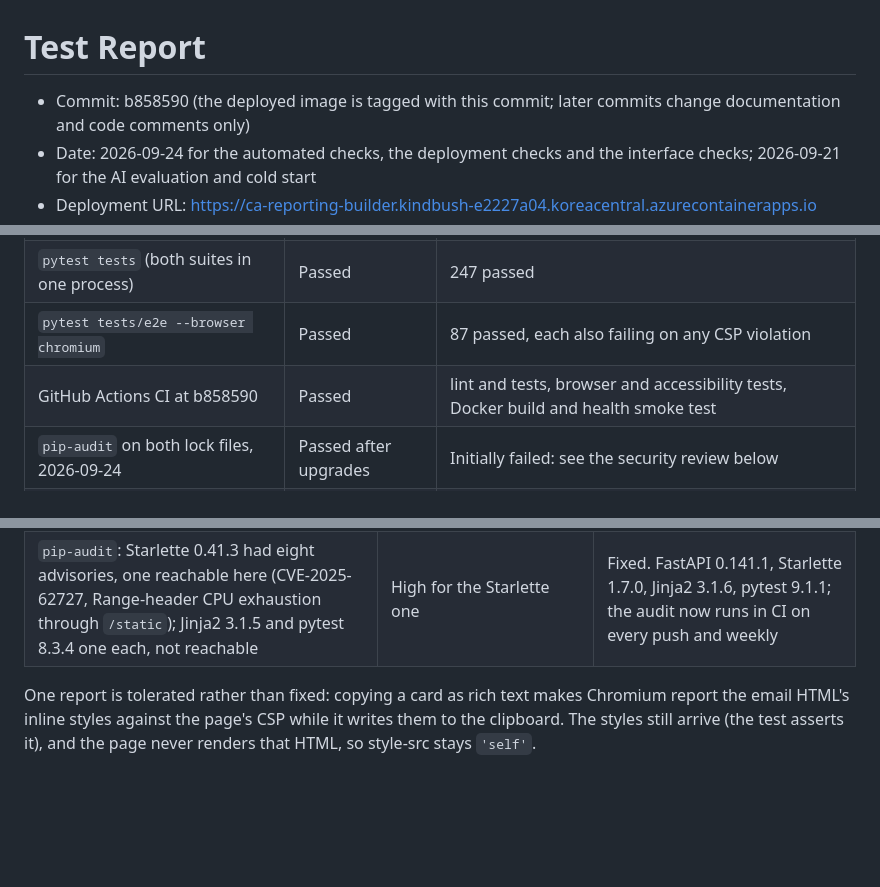
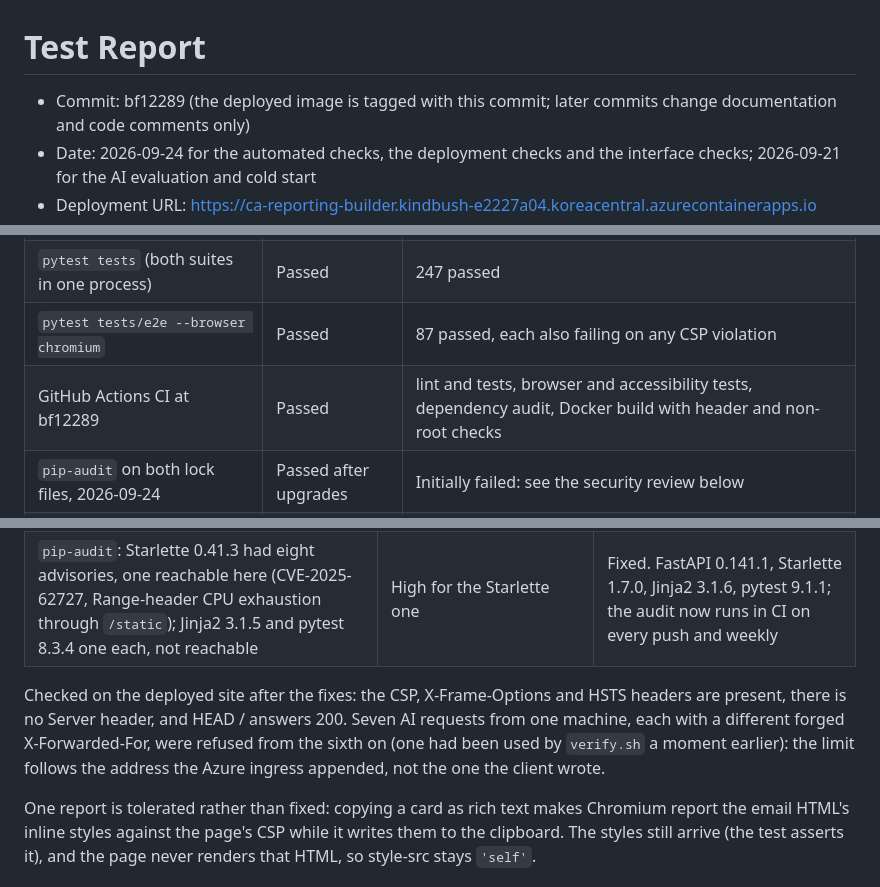
Before and after one commit to maxwellzhang-dev/project-reporting-builder, a Markdown page: docs/test-report.md, 3 parts joined by grey strips. Drawn GitHub-style; blank space fills up the shorter version.

Commit message:
Record the deployed commit and the live security checks
Co-Authored-By: Claude Opus 5.5 <noreply@anthropic.com>

```diff
--- a/docs/test-report.md
+++ b/docs/test-report.md
@@ -1,6 +1,6 @@
 # Test Report
 
-- Commit: b858590 (the deployed image is tagged with this commit; later
+- Commit: bf12289 (the deployed image is tagged with this commit; later
   commits change documentation and code comments only)
 - Date: 2026-09-24 for the automated checks, the deployment checks and the
   interface checks; 2026-09-21 for the AI evaluation and cold start
@@ -22,7 +22,7 @@ is never recorded as passed.
 | `pytest tests/unit tests/integration` | Passed | 160 passed |
 | `pytest tests` (both suites in one process) | Passed | 247 passed |
 | `pytest tests/e2e --browser chromium` | Passed | 87 passed, each also failing on any CSP violation |
-| GitHub Actions CI at b858590 | Passed | lint and tests, browser and accessibility tests, Docker build and health smoke test |
+| GitHub Actions CI at bf12289 | Passed | lint and tests, browser and accessibility tests, dependency audit, Docker build with header and non-root checks |
 | `pip-audit` on both lock files, 2026-09-24 | Passed after upgrades | Initially failed: see the security review below |
 | `docker build` and container smoke test | Passed | image built, `/healthz` returned `{"status":"ok"}`, container uid 10001 |
 
@@ -171,6 +171,13 @@ Looked at as an attacker would, against the deployed site and the code.
 | The AI rate limit was one shared budget | Medium: one visitor could lock everyone out | Fixed. Per client, with a total ceiling for cost, and only the proxy-appended address trusted |
 | `pip-audit`: Starlette 0.41.3 had eight advisories, one reachable here (CVE-2025-62727, Range-header CPU exhaustion through `/static`); Jinja2 3.1.5 and pytest 8.3.4 one each, not reachable | High for the Starlette one | Fixed. FastAPI 0.141.1, Starlette 1.7.0, Jinja2 3.1.6, pytest 9.1.1; the audit now runs in CI on every push and weekly |
 
+Checked on the deployed site after the fixes: the CSP, X-Frame-Options and
+HSTS headers are present, there is no Server header, and HEAD / answers 200.
+Seven AI requests from one machine, each with a different forged
+X-Forwarded-For, were refused from the sixth on (one had been used by
+`verify.sh` a moment earlier): the limit follows the address the Azure
+ingress appended, not the one the client wrote.
+
 One report is tolerated rather than fixed: copying a card as rich text makes
 Chromium report the email HTML's inline styles against the page's CSP while it
 writes them to the clipboard. The styles still arrive (the test asserts it),
```
